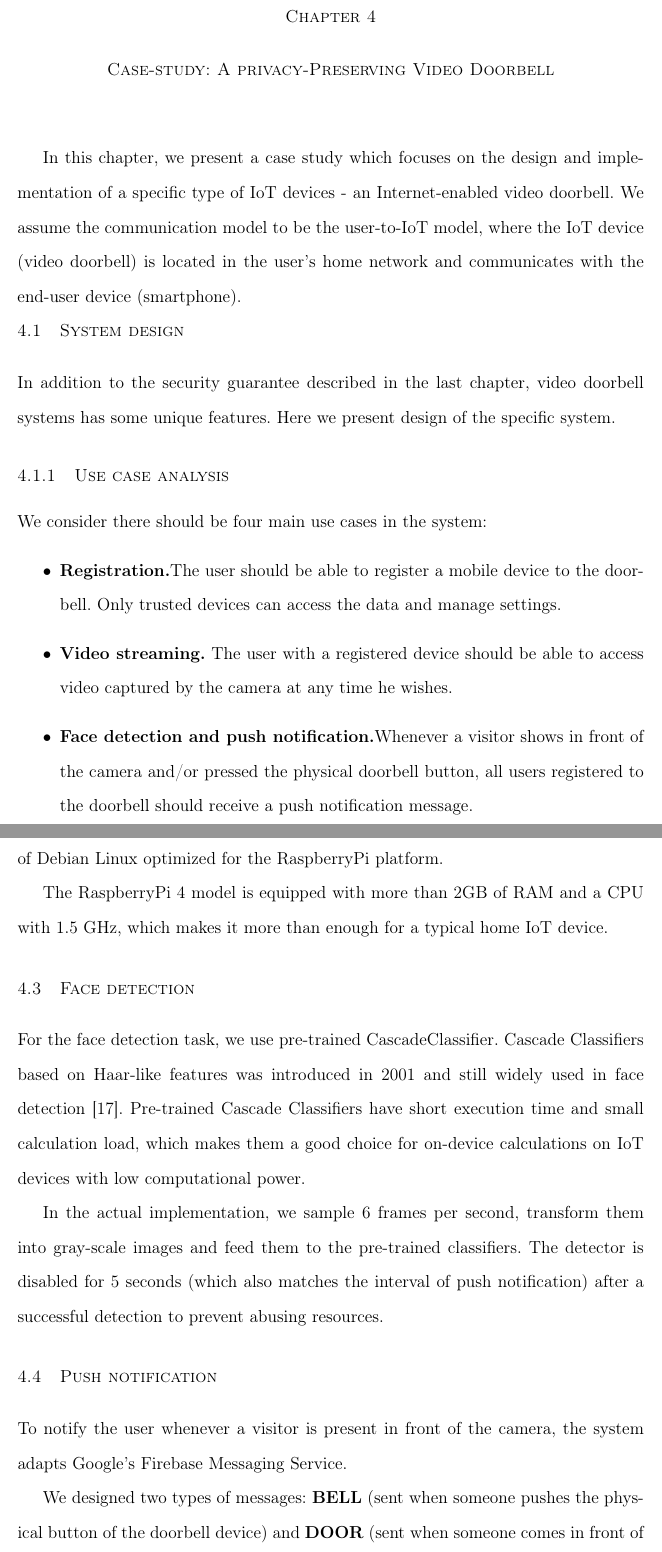
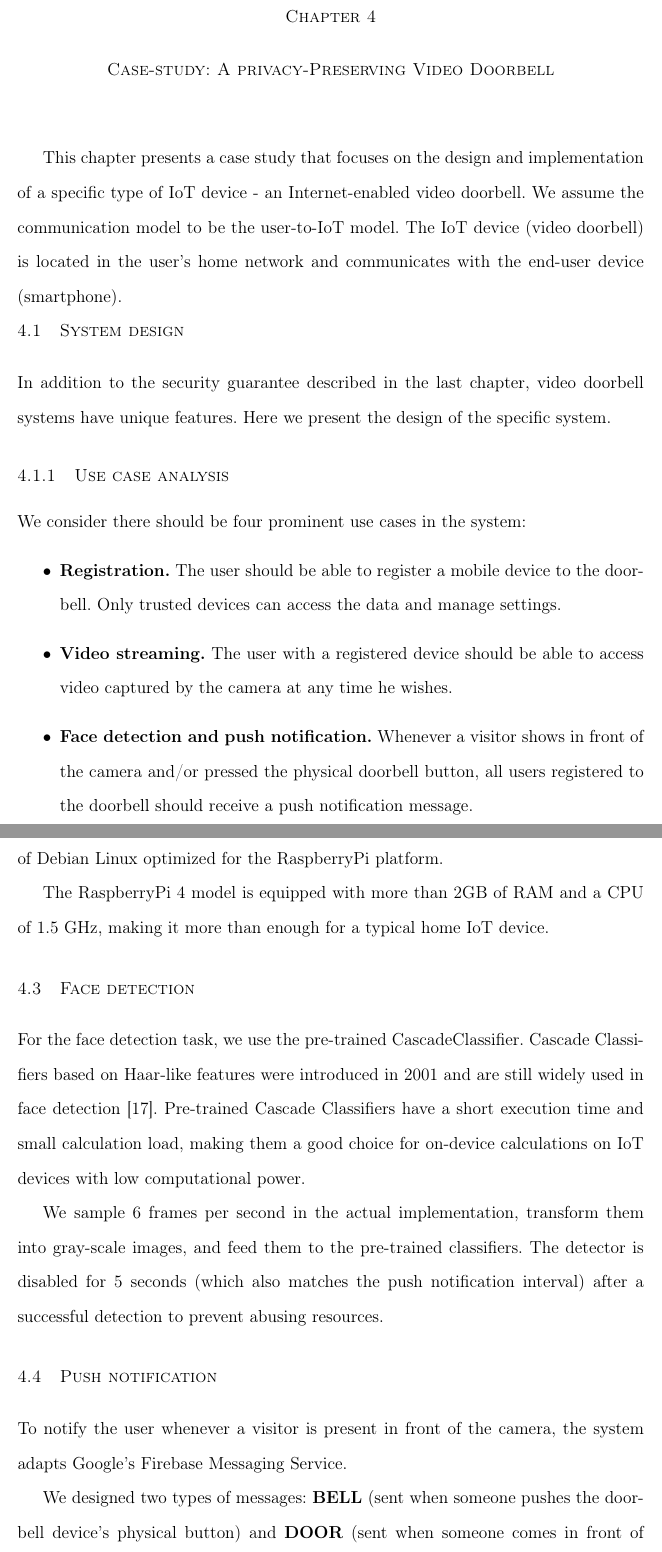
Before and after one commit to raririn/MS-Thesis, a LaTeX thesis (template.tex, which reads chapters/casestudy.tex): two parts of pages 24 and 29 of 49, joined at a grey line, cut so that both start at the same text. Compiled offline with pdfLaTeX.

Commit message:
fix more grammatical errors

```diff
--- a/chapters/casestudy.tex
+++ b/chapters/casestudy.tex
@@ -1,16 +1,16 @@
 \chapter{Case-study: A privacy-Preserving Video Doorbell}
 
-In this chapter, we present a case study which focuses on the design and implementation of a specific type of IoT devices - an Internet-enabled video doorbell. We assume the communication model to be the user-to-IoT model, where the IoT device (video doorbell) is located in the user's home network and communicates with the end-user device (smartphone).
+This chapter presents a case study that focuses on the design and implementation of a specific type of IoT device - an Internet-enabled video doorbell. We assume the communication model to be the user-to-IoT model. The IoT device (video doorbell) is located in the user’s home network and communicates with the end-user device (smartphone).
 
 \section{System design}
-In addition to the security guarantee described in the last chapter, video doorbell systems has some unique features. Here we present design of the specific system.
+In addition to the security guarantee described in the last chapter, video doorbell systems have unique features. Here we present the design of the specific system.
 
 \subsection{Use case analysis}
-We consider there should be four main use cases in the system:
+We consider there should be four prominent use cases in the system:
 \begin{itemize}
-	\item \textbf{Registration.}The user should be able to register a mobile device to the doorbell. Only trusted devices can access the data and manage settings.
+	\item \textbf{Registration.} The user should be able to register a mobile device to the doorbell. Only trusted devices can access the data and manage settings.
 	\item \textbf{Video streaming.} The user with a registered device should be able to access video captured by the camera at any time he wishes.
-	\item \textbf{Face detection and push notification.}Whenever a visitor shows in front of the camera and/or pressed the physical doorbell button, all users registered to the doorbell should receive a push notification message.
+	\item \textbf{Face detection and push notification.} Whenever a visitor shows in front of the camera and/or pressed the physical doorbell button, all users registered to the doorbell should receive a push notification message.
 	\item \textbf{Setting management.} The user should be able to manage settings, including changing face detection threshold, recording voice to be played, removing trusted devices, etc.
 \end{itemize}
 
@@ -60,20 +60,20 @@ By clicking on the notification message on her phone, the user should be able to
 \end{figure}
 
 \section{Specs of the devices}
-We configured a RaspberryPi 4 model B as the doorbell device. The RaspberryPi 4 has a built-in WiFi antenna, and we combined the device with a camera module and external sound card. The RaspberryPi ran the Raspbian Jessie OS, which is a version of Debian Linux optimized for the RaspberryPi platform.
+We configured a RaspberryPi 4 model B as the doorbell device. The RaspberryPi 4 has a built-in Wi-Fi antenna, and we combined the device with a camera module and external sound card. The RaspberryPi ran the Raspbian Jessie OS, which is a version of Debian Linux optimized for the RaspberryPi platform.
 
-The RaspberryPi 4 model is equipped with more than 2GB of RAM and a CPU with 1.5 GHz, which makes it more than enough for a typical home IoT device.
+The RaspberryPi 4 model is equipped with more than 2GB of RAM and a CPU of 1.5 GHz, making it more than enough for a typical home IoT device.
 
 \section{Face detection}
 
-For the face detection task, we use pre-trained CascadeClassifier. Cascade Classifiers based on Haar-like features was introduced in 2001 and still widely used in face detection \cite{sharifara2014general}. Pre-trained Cascade Classifiers have short execution time and small calculation load, which makes them a good choice for on-device calculations on IoT devices with low computational power.
+For the face detection task, we use the pre-trained CascadeClassifier. Cascade Classifiers based on Haar-like features were introduced in 2001 and are still widely used in face detection \cite{sharifara2014general}. Pre-trained Cascade Classifiers have a short execution time and small calculation load, making them a good choice for on-device calculations on IoT devices with low computational power.
 
-In the actual implementation, we sample 6 frames per second, transform them into gray-scale images and feed them to the pre-trained classifiers. The detector is disabled for 5 seconds (which also matches the interval of push notification) after a successful detection to prevent abusing resources.
+We sample 6 frames per second in the actual implementation, transform them into gray-scale images, and feed them to the pre-trained classifiers. The detector is disabled for 5 seconds (which also matches the push notification interval) after a successful detection to prevent abusing resources.
 
 \section{Push notification}
 To notify the user whenever a visitor is present in front of the camera, the system adapts Google's Firebase Messaging Service.
 
-We designed two types of messages: \textbf{BELL} (sent when someone pushes the physical button of the doorbell device) and \textbf{DOOR} (sent when someone comes in front of the camera). The packet includes a message (including the type mentioned above), a timestamp and the user's instance token. The message and timestamp are encrypted using AES-256-GCM with pre-shared keys (which are shared in the registration process described later).
+We designed two types of messages: \textbf{BELL} (sent when someone pushes the doorbell device’s physical button) and \textbf{DOOR} (sent when someone comes in front of the camera). The packet includes a message (including the type mentioned above), a timestamp and the user's instance token. The message and timestamp are encrypted using AES-256-GCM with pre-shared keys (which are shared in the registration process described later).
 
 In order to prevent the third-party service provider from obtaining information by analyzing the timing information, we further cover the traffic using another message type \textbf{DUMMY} and send messages in a fixed interval of 5 seconds. The dummy packets have very similar structure with the normal ones, but has a different type to be recognized by the client app. By padding the dummy packets to the traffic, the system sends a packet every 5 second.
 
```
Also changed, not shown: chapters/casestudy.tex (12 more changed lines).
